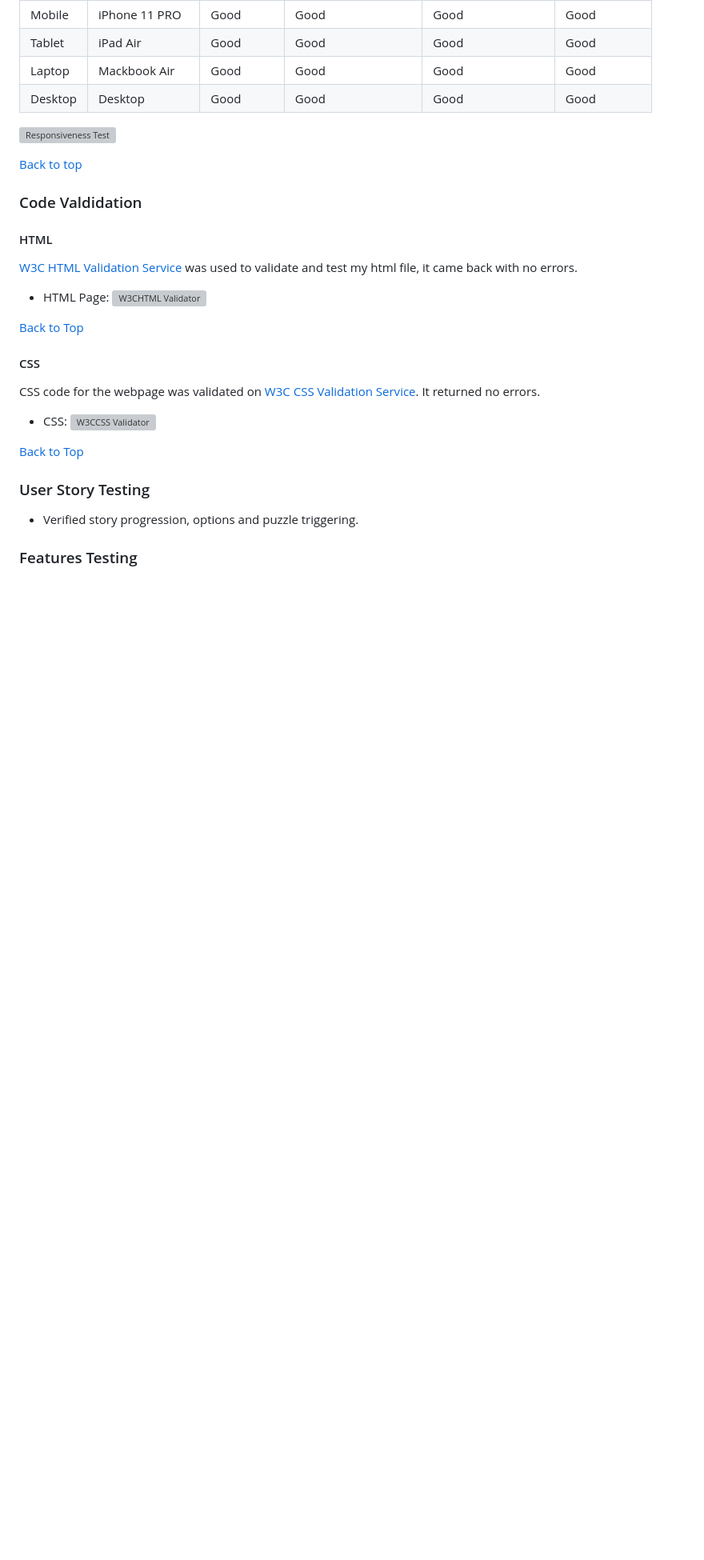
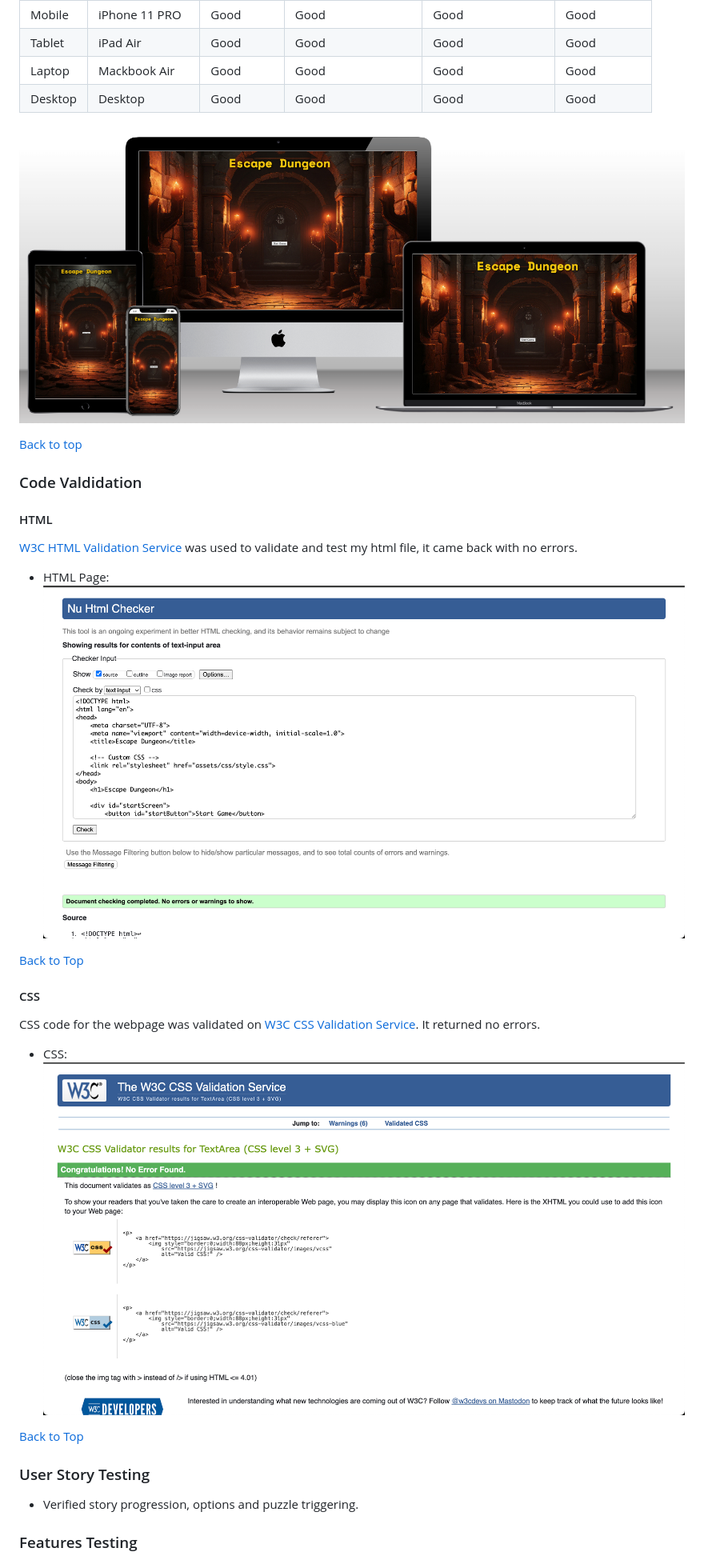
Before and after one commit to MicahIndigo/escape-dungeon-js-game, a Markdown page: README.md, the part around the change printed below. Shown: that part at 80% size. Drawn GitHub-style; blank space fills up the shorter version; grey boxes are pictures that could not be loaded.

Commit message:
Add accessibility testing to testing section and fix syntax error in readme

```diff
--- a/README.md
+++ b/README.md
@@ -182,7 +182,7 @@ Escape Dungeon is a story-driven, multi-puzzle game where your goal is to escape
 | Laptop  | Mackbook Air       | Good       | Good               | Good              | Good          |
 | Desktop | Desktop            | Good       | Good               | Good              | Good          |
 
-![Responsiveness Test](docs/screenshot-responsiveness.png)
+![Responsiveness Test](/assets/docs/screenshot-responsiveness.png)
 
 [Back to top](#contents)
 
@@ -193,7 +193,7 @@ Escape Dungeon is a story-driven, multi-puzzle game where your goal is to escape
 [W3C HTML Validation Service](https://validator.w3.org/ "W3C HTML") was used to validate and test my html file, it came back with no errors.
 
 * HTML Page:
-![W3CHTML Validator](docs/screenshot-html-validation.png)
+![W3CHTML Validator](/assets/docs/screenshot-html-validation.png)
 
 [Back to Top](#contents)
 
@@ -202,7 +202,7 @@ Escape Dungeon is a story-driven, multi-puzzle game where your goal is to escape
 CSS code for the webpage was validated on [W3C CSS Validation Service](https://jigsaw.w3.org/css-validator/ "W3C CSS Validator"). It returned no errors.
 
 * CSS:
-![W3CCSS Validator](docs/screenshot-css-validation.png)
+![W3CCSS Validator](/assets/docs/screenshot-css-validation.png)
 
 [Back to Top](#contents)
 
```
Also changed, not shown: other parts of README.md (+5 -0 lines).
